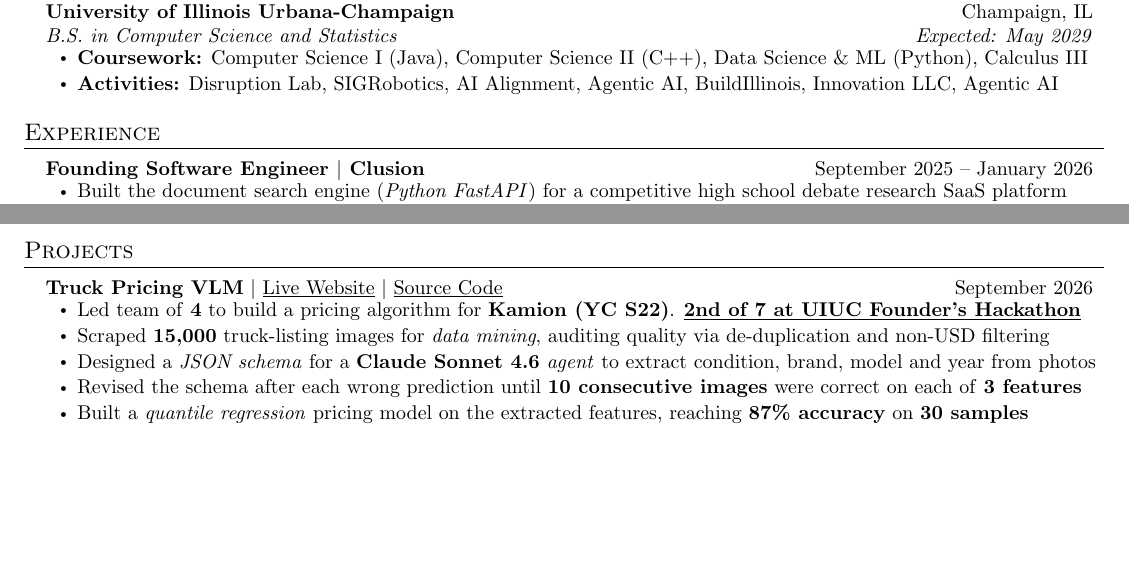
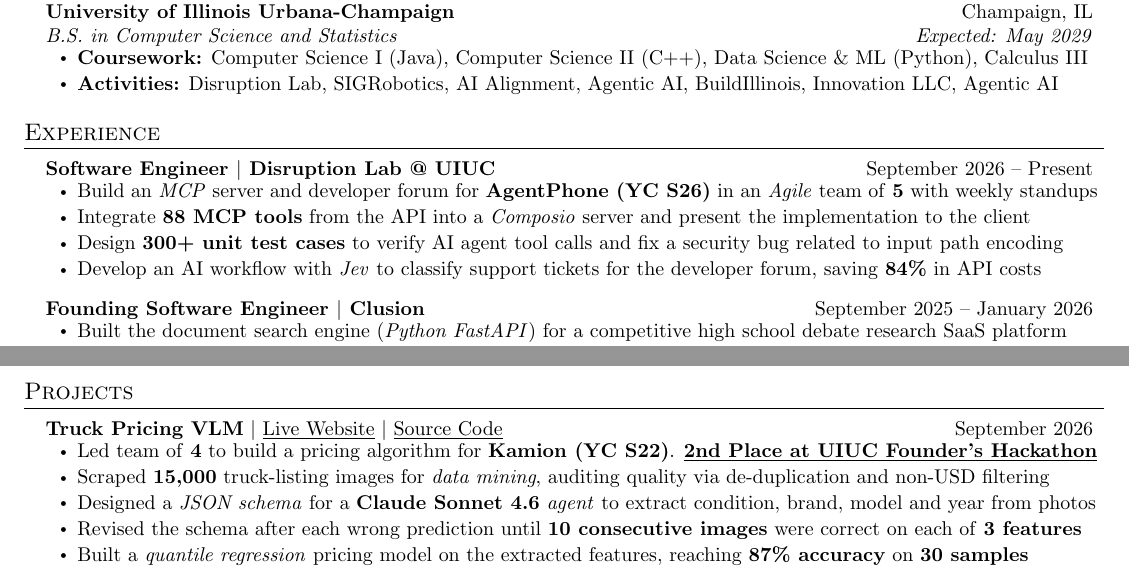
Before and after one commit to Raghavsk24/Summer-2027-Internship-Applications, a LaTeX CV (master/Raghav_Senthil_Kumar_Master_Resume.tex): two parts of page 1 of 2, joined at a grey line, cut so that both start at the same text, the shorter picture padded with empty space. Compiled offline with pdfLaTeX.

Commit message:
Added Disruption Lab Experience to Master Resume

```diff
--- a/master/Raghav_Senthil_Kumar_Master_Resume.tex
+++ b/master/Raghav_Senthil_Kumar_Master_Resume.tex
@@ -37,6 +37,15 @@
   \resumeSubHeadingListStart
 
     \resumeProjectHeading
+      {\textbf{Software Engineer $|$ Disruption Lab @ UIUC}}{September 2026 -- Present}
+      \resumeItemListStart
+        \resumeItem{Build an \emph{MCP} server and developer forum for \textbf{AgentPhone (YC S26)} in an \emph{Agile} team of \textbf{5} with weekly standups} % core | tags: backend, fullstack, product
+        \resumeItem{Integrate \textbf{88 MCP tools} from the API into a \emph{Composio} server and present the implementation to the client} % core | tags: backend, llm, product
+        \resumeItem{Design \textbf{300+ unit test cases} to verify AI agent tool calls and fix a security bug related to input path encoding} % core | tags: testing, backend, llm
+        \resumeItem{Develop an AI workflow with \emph{Jev} to classify support tickets for the developer forum, saving \textbf{84\%} in API costs} % core | tags: llm, backend, data
+      \resumeItemListEnd
+
+    \resumeProjectHeading
       {\textbf{Founding Software Engineer $|$ Clusion}}{September 2025 -- January 2026}
       \resumeItemListStart
         \resumeItem{Built the document search engine (\emph{Python FastAPI}) for a competitive high school debate research SaaS platform hosted on \emph{AWS}, developed by an \emph{Agile} team of \textbf{10 engineers} and drawing \textbf{10K+ site visitors}} % core | tags: backend, search, product
@@ -72,7 +81,7 @@
     \resumeProjectHeading
           {\textbf{Truck Pricing VLM} $|$ \href{https://truck-pricing-vlm.vercel.app/}{\underline{Live Website}} $|$ \href{https://github.com/Raghavsk24/Truck-Pricing-VLM}{\underline{Source Code}}}{September 2026}
           \resumeItemListStart
-            \resumeItem{Led team of \textbf{4} to build a pricing algorithm for \textbf{Kamion (YC S22)}. \textbf{\underline{2nd of 7 at UIUC Founder's Hackathon}}} % core | tags: ml, llm, leadership
+            \resumeItem{Led team of \textbf{4} to build a pricing algorithm for \textbf{Kamion (YC S22)}. \textbf{\underline{2nd Place at UIUC Founder's Hackathon}}} % core | tags: ml, llm, leadership
             \resumeItem{Scraped \textbf{15,000} truck-listing images for \emph{data mining}, auditing quality via de-duplication and non-USD filtering} % optional | tags: data, ml
             \resumeItem{Designed a \emph{JSON schema} for a \textbf{Claude Sonnet 4.6} \emph{agent} to extract condition, brand, model and year from photos} % core | tags: ml, llm
             \resumeItem{Revised the schema after each wrong prediction until \textbf{10 consecutive images} were correct on each of \textbf{3 features}} % core | tags: ml, llm, testing
```
Also changed, not shown: master/Raghav_Senthil_Kumar_Master_Resume.pdf.
